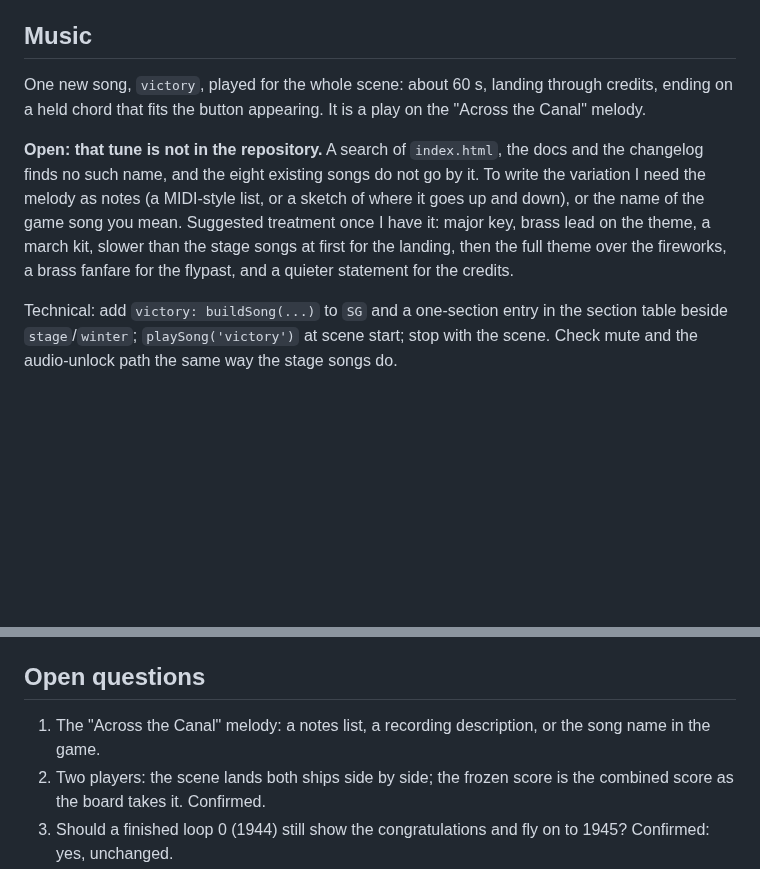
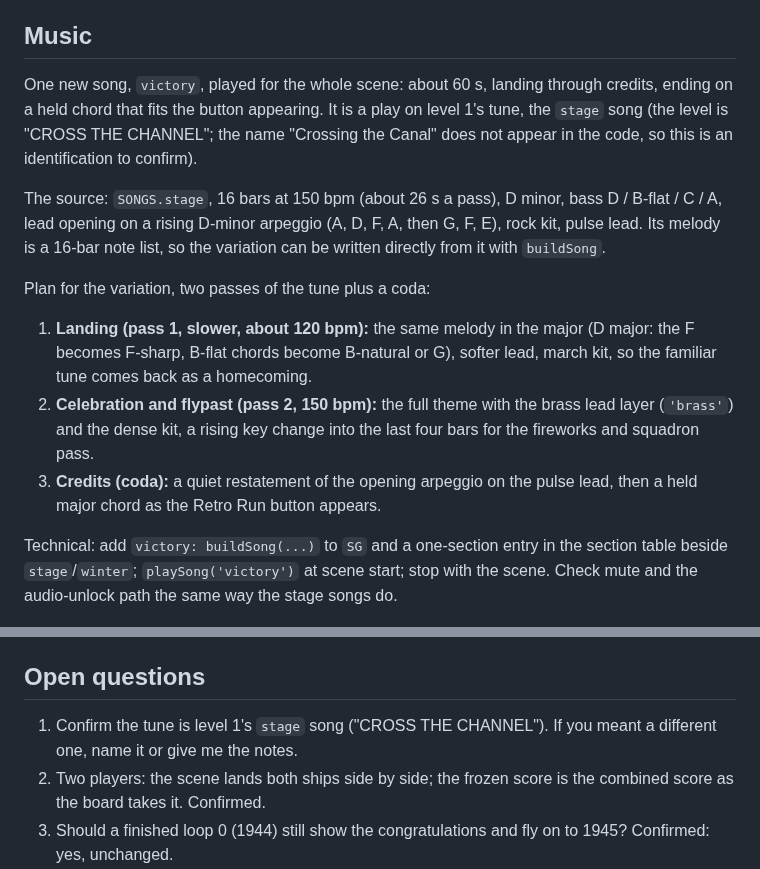
Before and after one commit to mandelforce/feuervogel, a Markdown page: docs/campaign-ending.md, 2 parts joined by grey strips. Drawn GitHub-style; blank space fills up the shorter version.

Commit message:
docs: ending note, victory song is a major-key play on level 1's stage tune
Co-Authored-By: Claude Sonnet 5.5 <noreply@anthropic.com>
Claude-Session: https://claude.ai/code/session_01W6zDViCWYY324mNjHtoR48

```diff
--- a/docs/campaign-ending.md
+++ b/docs/campaign-ending.md
@@ -49,9 +49,14 @@ Reuse: `carrierStart()` and its deck art (parked planes, crew, lights; the plane
 
 ## Music
 
-One new song, `victory`, played for the whole scene: about 60 s, landing through credits, ending on a held chord that fits the button appearing. It is a play on the "Across the Canal" melody.
+One new song, `victory`, played for the whole scene: about 60 s, landing through credits, ending on a held chord that fits the button appearing. It is a play on level 1's tune, the `stage` song (the level is "CROSS THE CHANNEL"; the name "Crossing the Canal" does not appear in the code, so this is an identification to confirm).
 
-**Open: that tune is not in the repository.** A search of `index.html`, the docs and the changelog finds no such name, and the eight existing songs do not go by it. To write the variation I need the melody as notes (a MIDI-style list, or a sketch of where it goes up and down), or the name of the game song you mean. Suggested treatment once I have it: major key, brass lead on the theme, a march kit, slower than the stage songs at first for the landing, then the full theme over the fireworks, a brass fanfare for the flypast, and a quieter statement for the credits.
+The source: `SONGS.stage`, 16 bars at 150 bpm (about 26 s a pass), D minor, bass D / B-flat / C / A, lead opening on a rising D-minor arpeggio (A, D, F, A, then G, F, E), rock kit, pulse lead. Its melody is a 16-bar note list, so the variation can be written directly from it with `buildSong`.
+
+Plan for the variation, two passes of the tune plus a coda:
+1. **Landing (pass 1, slower, about 120 bpm):** the same melody in the major (D major: the F becomes F-sharp, B-flat chords become B-natural or G), softer lead, march kit, so the familiar tune comes back as a homecoming.
+2. **Celebration and flypast (pass 2, 150 bpm):** the full theme with the brass lead layer (`'brass'`) and the dense kit, a rising key change into the last four bars for the fireworks and squadron pass.
+3. **Credits (coda):** a quiet restatement of the opening arpeggio on the pulse lead, then a held major chord as the Retro Run button appears.
 
 Technical: add `victory: buildSong(...)` to `SG` and a one-section entry in the section table beside `stage`/`winter`; `playSong('victory')` at scene start; stop with the scene. Check mute and the audio-unlock path the same way the stage songs do.
 
@@ -88,7 +93,7 @@ Decision for the first version: build the scene as a pure function of `t` and a
 
 ## Open questions
 
-1. The "Across the Canal" melody: a notes list, a recording description, or the song name in the game.
+1. Confirm the tune is level 1's `stage` song ("CROSS THE CHANNEL"). If you meant a different one, name it or give me the notes.
 2. Two players: the scene lands both ships side by side; the frozen score is the combined score as the board takes it. Confirmed.
 3. Should a finished loop 0 (1944) still show the congratulations and fly on to 1945? Confirmed: yes, unchanged.
 4. Skip button: later, as agreed.
```
